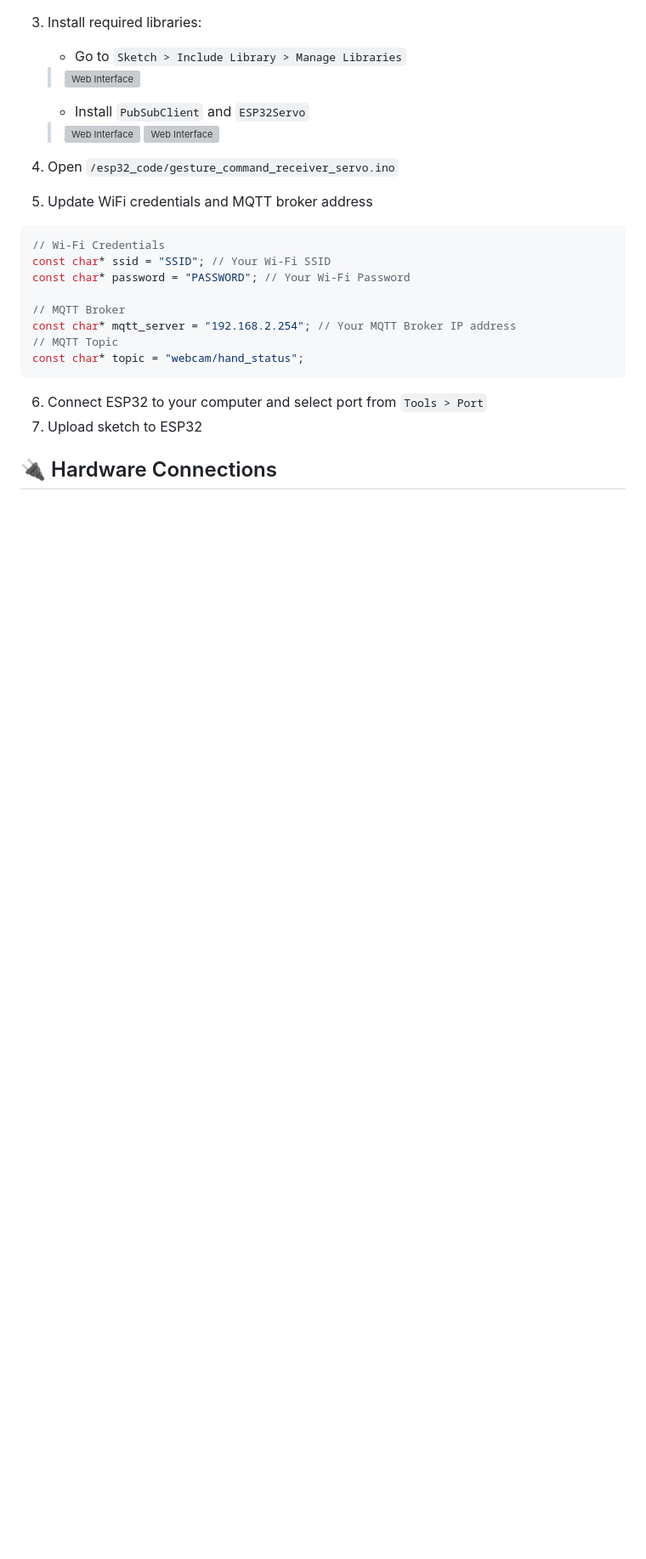
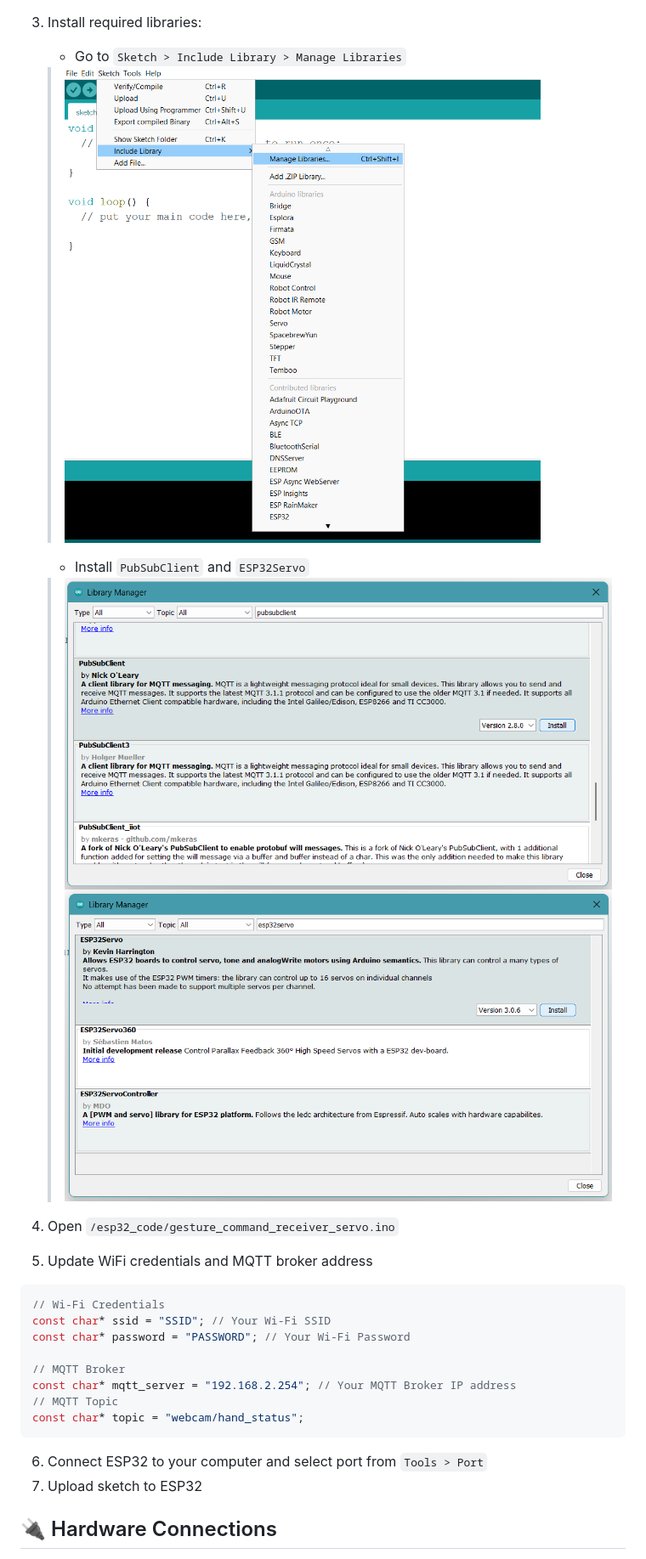
Before and after one commit to Mahmud-Arif21/mqtt-esp32-gesture-switch, a Markdown page: README.md, the part around the change printed below. Shown: that part at 85% size. Drawn GitHub-style; blank space fills up the shorter version; grey boxes are pictures that could not be loaded.

```diff
--- a/README.md
+++ b/README.md
@@ -153,11 +153,11 @@ python video_subscriber.py
 
 3. Install required libraries:
    - Go to `Sketch > Include Library > Manage Libraries`
-   > ![Web Interface](Images\manage-library.png)
+   > ![Web Interface](Images/manage-library.png)
 
    - Install `PubSubClient` and `ESP32Servo`
-   > ![Web Interface](Images\pubsubclient.png)
-   > ![Web Interface](Images\esp32servo.png)
+   > ![Web Interface](Images/pubsubclient.png)
+   > ![Web Interface](Images/esp32servo.png)
 
 4. Open `/esp32_code/gesture_command_receiver_servo.ino`
 5. Update WiFi credentials and MQTT broker address
```
Also changed, not shown: other parts of README.md (+9 -9 lines).
